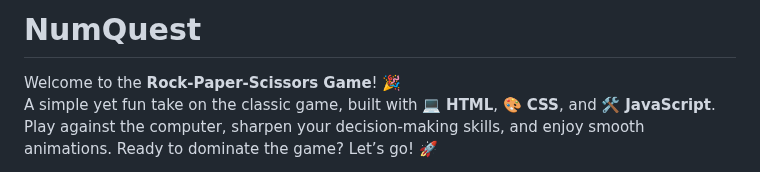
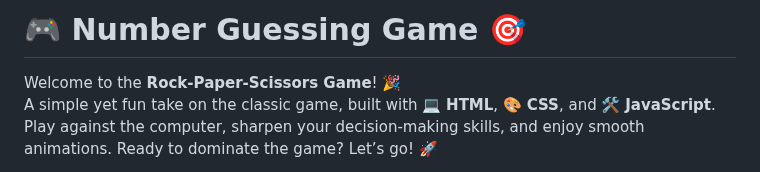
Before and after one commit to KelvCodes/NumQuest, a Markdown page: README.md, the part around the change. GitHub-like rendering.

```diff
--- a/README.md
+++ b/README.md
@@ -1,6 +1,6 @@
 
 
-#  NumQuest
+# 🎮 Number Guessing Game 🎯
 
 Welcome to the **Rock-Paper-Scissors Game**! 🎉
 A simple yet fun take on the classic game, built with 💻 **HTML**, 🎨 **CSS**, and 🛠️ **JavaScript**. Play against the computer, sharpen your decision-making skills, and enjoy smooth animations. Ready to dominate the game? Let’s go! 🚀
```
